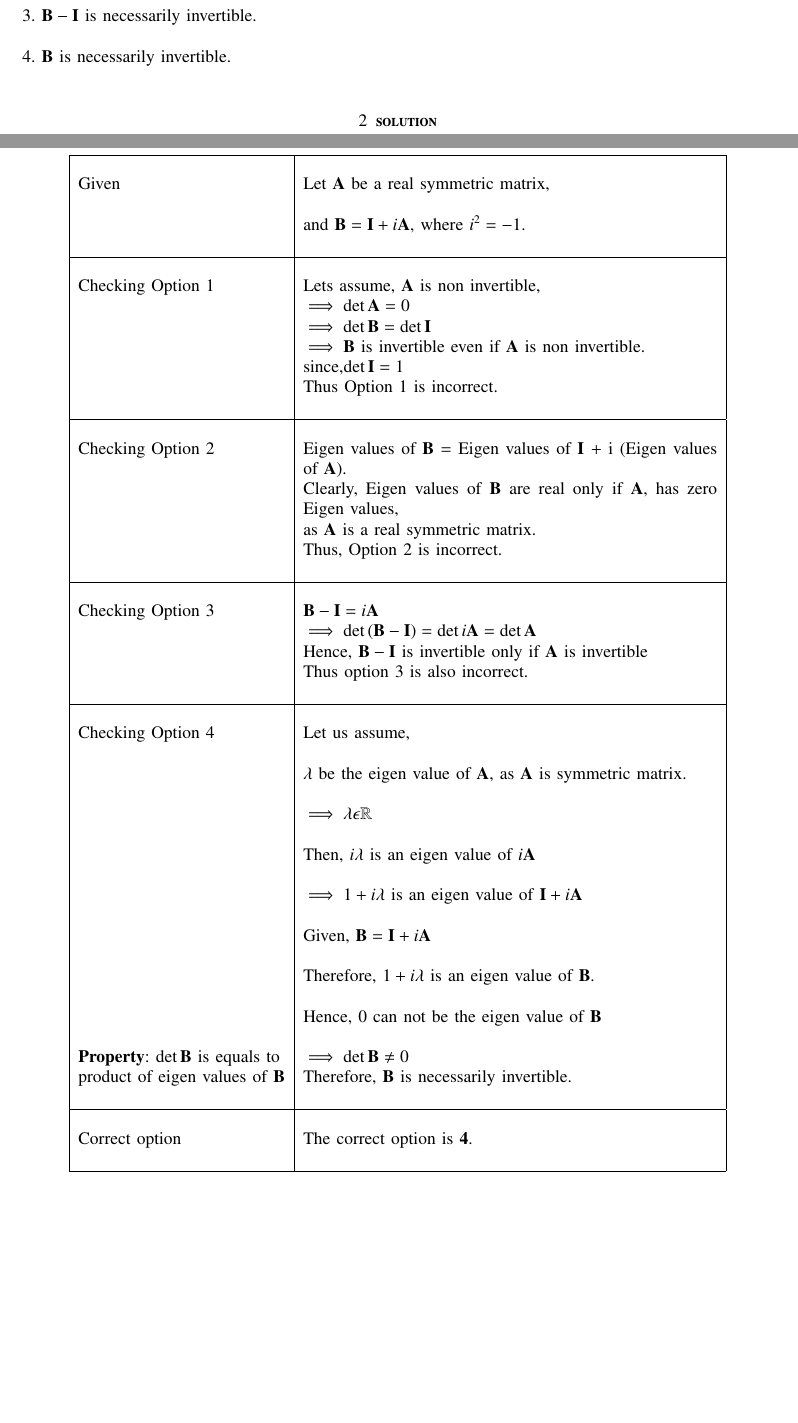
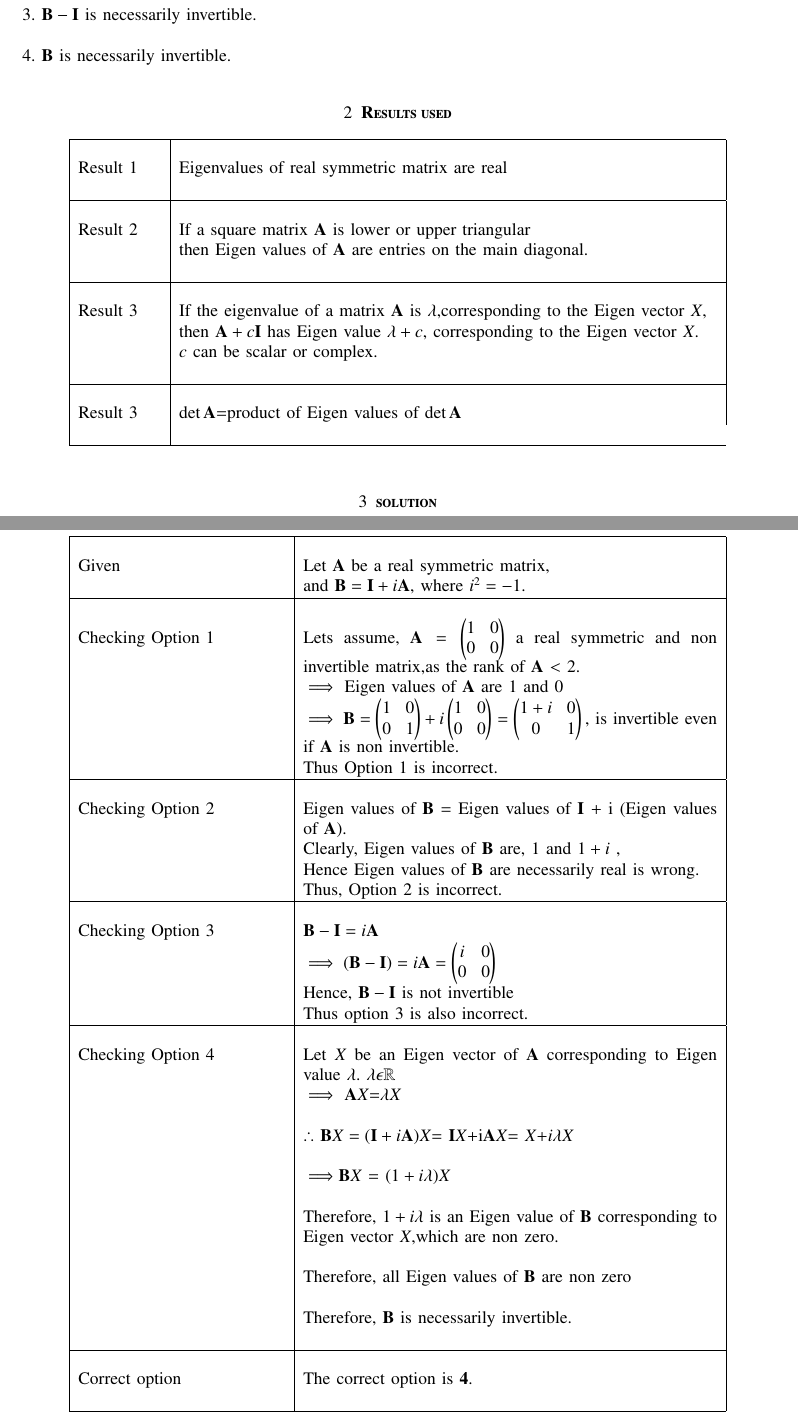
Before and after one commit to saurabh13002/EE5609, a LaTeX problem sheet (Assignment11/Assignment11.tex): two parts of pages 1 and 2 of 2, joined at a grey line, cut so that both start at the same text, the shorter picture padded with empty space. Compiled offline with pdfLaTeX.

Commit message:
Add files via upload

```diff
--- a/Assignment11/Assignment11.tex
+++ b/Assignment11/Assignment11.tex
@@ -145,54 +145,68 @@ Let $\vec{A}$ be a real symmetric matrix and  $\vec{B}=\vec{I}+i\vec{A}$, where
 2. All eigenvalues of $\vec{B}$ are necessarily real.\\\\
 3. $\vec{B}-\vec{I}$ is necessarily invertible.\\\\
 4. $\vec{B}$ is necessarily invertible.\\
+\section{\textbf{Results used}}
+\begin{table}[h!]
+\begin{center}
+\begin{tabular}{|p{2cm}|p{13cm}|}
+\hline
+&\\
+Result 1 & Eigenvalues of real symmetric matrix are real\\
+&\\
+\hline
+&\\
+Result 2 & If a square matrix  $\vec{A}$ is lower or upper triangular\\& then Eigen values of $\vec{A}$ are  entries on the main diagonal.\\
+&\\
+\hline
+&\\
+Result 3 &If the eigenvalue of a matrix $\vec{A}$ is $\lambda $,corresponding to the Eigen vector $X$,\\&then
+$\vec{A}+c\vec{I}$ has Eigen value $\lambda+c$, corresponding to the Eigen vector $X$.\\&$c$ can be scalar or complex.\\
+&\\
+\hline
+&\\
+Result 3&$\det\vec{A}$=product of Eigen values of $\det\vec{A}$
+&\\
+\hline
+    \end{tabular}
+    \end{center}
+\end{table}
 \section{\textbf{solution}}
 \begin{table}[h!]
 \begin{center}
 \begin{tabular}{|p{5cm}|p{10cm}|}
 \hline
 & \\
-Given &Let $\vec{A}$ be a real symmetric matrix,\\
-&\\
-& and $\vec{B}=\vec{I}+i\vec{A}$, where $i^2=-1$.\\
-&\\
+Given &Let $\vec{A}$ be a real symmetric matrix,
+\\& and $\vec{B}=\vec{I}+i\vec{A}$, where $i^2=-1$.\\
 \hline
 &\\
 Checking Option 1
-& Lets assume, $\vec{A}$ is non invertible,\\&$\implies \det\vec{A}=0$\\&$\implies \det\vec{B}=\det\vec{I}$\\&$\implies\vec{B}$ is invertible even if $\vec{A}$ is non invertible.  \\& since,$\det\vec{I}=1$\\&Thus Option 1 is incorrect.  \\
-&\\
+& Lets assume, $\vec{A}=\myvec{1 & 0\\ 0 & 0}$ a real symmetric and non invertible matrix,as the rank of $\vec{A}$ $<$ $2.$\\& $\implies$ Eigen values of $\vec{A}$ are $1$ and $0$ \\&$\implies\vec{B}=\myvec{1 & 0\\ 0 & 1}+i\myvec{1 & 0\\ 0 & 0}=\myvec{1+i & 0\\ 0 & 1  },$ is invertible even if $\vec{A}$ is non invertible.\\&Thus Option 1 is incorrect.  \\
 \hline
 &\\
 Checking Option 2
-& Eigen values of $\vec{B}$ = Eigen values of  $\vec{I}$ + i (Eigen values of $\vec{A}$).\\& Clearly, Eigen values of $\vec{B}$ are real only if $\vec{A}$, has zero Eigen values,\\&as $\vec{A}$ is a real symmetric matrix.\\&
+& Eigen values of $\vec{B}$ = Eigen values of  $\vec{I}$ + i (Eigen values of $\vec{A}$).\\& Clearly, Eigen values of $\vec{B}$ are, $1$ and $1+i$  ,\\& Hence Eigen values of $\vec{B}$ are necessarily real is wrong.\\&
 Thus, Option 2 is incorrect.\\
-& \\
 \hline
  &\\
 Checking Option 3
 & $\vec{B}-\vec{I}=i\vec{A}$\\
-&$\implies\det\vec{(B-I)}=\det i\vec{A}=\det\vec{A}$\\
-& Hence, $\vec{B}-\vec{I}$ is invertible only if $\vec{A}$ is invertible\\& Thus option 3 is also incorrect.\\
-&\\
+&$\implies \vec{(B-I)}=i\vec{A}=\myvec{i & 0\\ 0 & 0}$\\
+& Hence, $\vec{B}-\vec{I}$ is not invertible \\& Thus option 3 is also incorrect.\\
 \hline
 & \\
-Checking Option 4  & Let us assume,\\
+Checking Option 4 & Let $X$ be an Eigen vector of $\vec{A}$ corresponding to Eigen value $\lambda$. $\lambda\epsilon \R$\\
+& $\implies$ $\vec{A}$$X$=$\lambda X $ \\
 &\\
-& $\lambda$ be the eigen value of $\vec{A}$, as $\vec{A}$ is symmetric matrix.\\
+& $\therefore$ $\vec{B}$$X=(\vec{I}+i\vec{A})X$= $\vec{I}$$X$+i$\vec{A}$$X$= $X$+$i\lambda$$X$\\
 &\\
-& $\implies \lambda\epsilon \R$\\
+& $\implies$$\vec{B}$$X$ = $(1+i\lambda)$$X$\\
 &\\
-& Then, $i\lambda$ is an eigen value of $i\vec{A}$\\
+& Therefore, $1+i\lambda$ is an Eigen value of $\vec{B}$ corresponding to Eigen vector $X$,which are non zero.\\
 &\\
-& $\implies 1+i\lambda$ is an eigen value of $\vec{I}+i\vec{A}$ \\
+& Therefore, all Eigen values of $\vec{B}$ are non zero \\
 &\\
-& Given, $\vec{B}=\vec{I}+i\vec{A}$\\
-&\\
-& Therefore, $1+i\lambda$ is an eigen value of $\vec{B}$.\\
-&\\
-& Hence, 0 can not be the eigen value of $\vec{B}$\\
-&\\
-\textbf{Property}: $\det\vec{B}$ is equals to
-& $\implies \det\vec{B} \neq 0$\\product of eigen values of $\vec{B}$
+
 & Therefore, $\vec{B}$ is necessarily invertible.\\
 &\\
 \hline
```
Also changed, not shown: Assignment11/Assignment11.tex (10 more changed lines).
